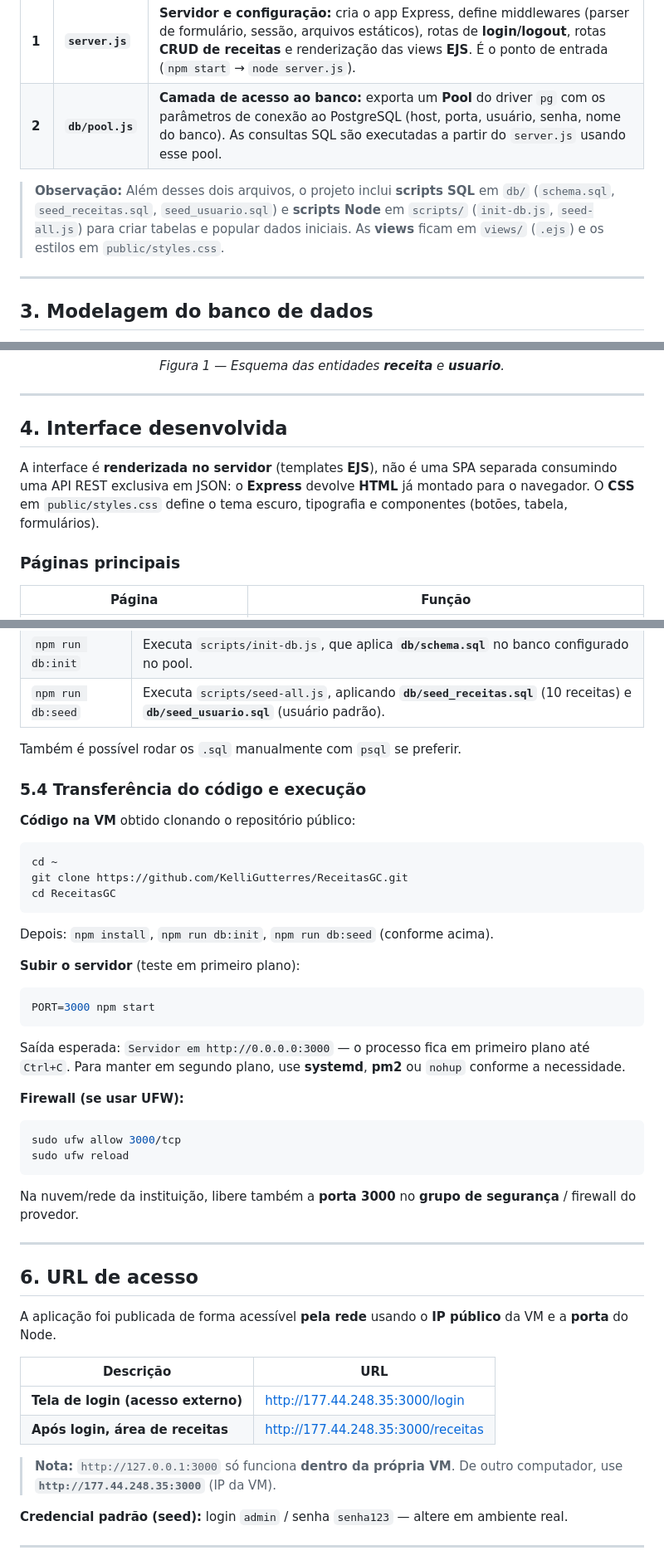
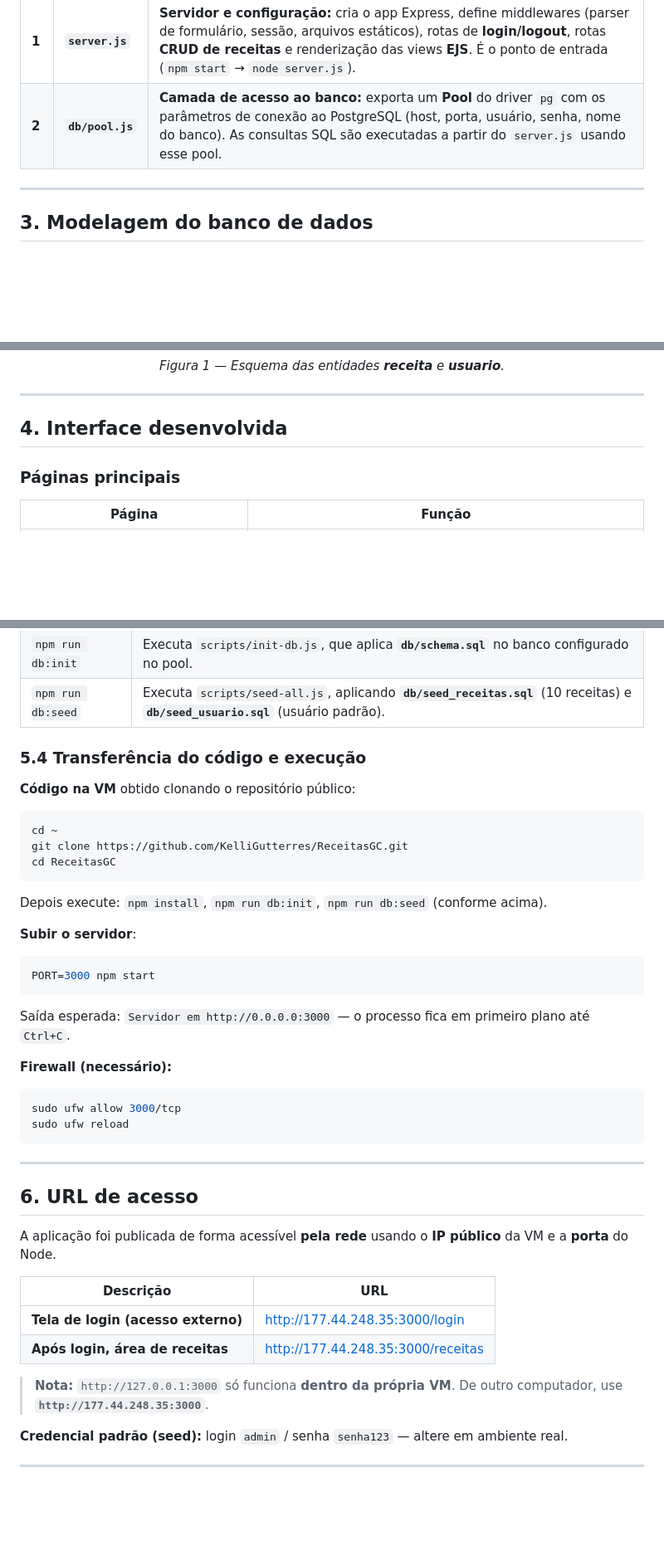
Before and after one commit to KelliGutterres/ReceitasGC, a Markdown page: README.md, 3 parts joined by grey strips. Shown at 83% size. Drawn GitHub-style; blank space fills up the shorter version.

````diff
--- a/README.md
+++ b/README.md
@@ -44,8 +44,6 @@ A aplicação foi desenvolvida em **Node.js** com **Express**. O código princip
 | **1** | **`server.js`** | **Servidor e configuração:** cria o app Express, define middlewares (parser de formulário, sessão, arquivos estáticos), rotas de **login/logout**, rotas **CRUD de receitas** e renderização das views **EJS**. É o ponto de entrada (`npm start` → `node server.js`). |
 | **2** | **`db/pool.js`** | **Camada de acesso ao banco:** exporta um **Pool** do driver `pg` com os parâmetros de conexão ao PostgreSQL (host, porta, usuário, senha, nome do banco). As consultas SQL são executadas a partir do `server.js` usando esse pool. |
 
-> **Observação:** Além desses dois arquivos, o projeto inclui **scripts SQL** em `db/` (`schema.sql`, `seed_receitas.sql`, `seed_usuario.sql`) e **scripts Node** em `scripts/` (`init-db.js`, `seed-all.js`) para criar tabelas e popular dados iniciais. As **views** ficam em `views/` (`.ejs`) e os estilos em `public/styles.css`.
-
 ---
 
 ## 3. Modelagem do banco de dados
@@ -87,8 +85,6 @@ A figura abaixo corresponde à modelagem visual das tabelas **`receita`** e **`u
 
 ## 4. Interface desenvolvida
 
-A interface é **renderizada no servidor** (templates **EJS**), não é uma SPA separada consumindo uma API REST exclusiva em JSON: o **Express** devolve **HTML** já montado para o navegador. O **CSS** em `public/styles.css` define o tema escuro, tipografia e componentes (botões, tabela, formulários).
-
 ### Páginas principais
 
 | Página | Função |
@@ -191,7 +178,5 @@ npm run db:seed
 | `npm run db:init` | Executa `scripts/init-db.js`, que aplica **`db/schema.sql`** no banco configurado no pool. |
 | `npm run db:seed` | Executa `scripts/seed-all.js`, aplicando **`db/seed_receitas.sql`** (10 receitas) e **`db/seed_usuario.sql`** (usuário padrão). |
-
-Também é possível rodar os `.sql` manualmente com `psql` se preferir.
 
 ### 5.4 Transferência do código e execução
 
@@ -203,24 +188,22 @@ git clone https://github.com/KelliGutterres/ReceitasGC.git
 cd ReceitasGC
 ```
 
-Depois: `npm install`, `npm run db:init`, `npm run db:seed` (conforme acima).
+Depois execute: `npm install`, `npm run db:init`, `npm run db:seed` (conforme acima).
 
-**Subir o servidor** (teste em primeiro plano):
+**Subir o servidor**:
 
 ```bash
 PORT=3000 npm start
 ```
 
-Saída esperada: `Servidor em http://0.0.0.0:3000` — o processo fica em primeiro plano até `Ctrl+C`. Para manter em segundo plano, use **systemd**, **pm2** ou `nohup` conforme a necessidade.
+Saída esperada: `Servidor em http://0.0.0.0:3000` — o processo fica em primeiro plano até `Ctrl+C`.
 
-**Firewall (se usar UFW):**
+**Firewall (necessário):**
 
 ```bash
 sudo ufw allow 3000/tcp
 sudo ufw reload
 ```
-
-Na nuvem/rede da instituição, libere também a **porta 3000** no **grupo de segurança** / firewall do provedor.
 
 ---
 
@@ -233,7 +216,7 @@ A aplicação foi publicada de forma acessível **pela rede** usando o **IP púb
 | **Tela de login (acesso externo)** | [http://177.44.248.35:3000/login](http://177.44.248.35:3000/login) |
 | **Após login, área de receitas** | [http://177.44.248.35:3000/receitas](http://177.44.248.35:3000/receitas) |
 
-> **Nota:** `http://127.0.0.1:3000` só funciona **dentro da própria VM**. De outro computador, use **`http://177.44.248.35:3000`** (IP da VM).
+> **Nota:** `http://127.0.0.1:3000` só funciona **dentro da própria VM**. De outro computador, use **`http://177.44.248.35:3000`**.
 
 **Credencial padrão (seed):** login `admin` / senha `senha123` — altere em ambiente real.
 
````
Also changed, not shown: other parts of README.md (+7 -16 lines).
